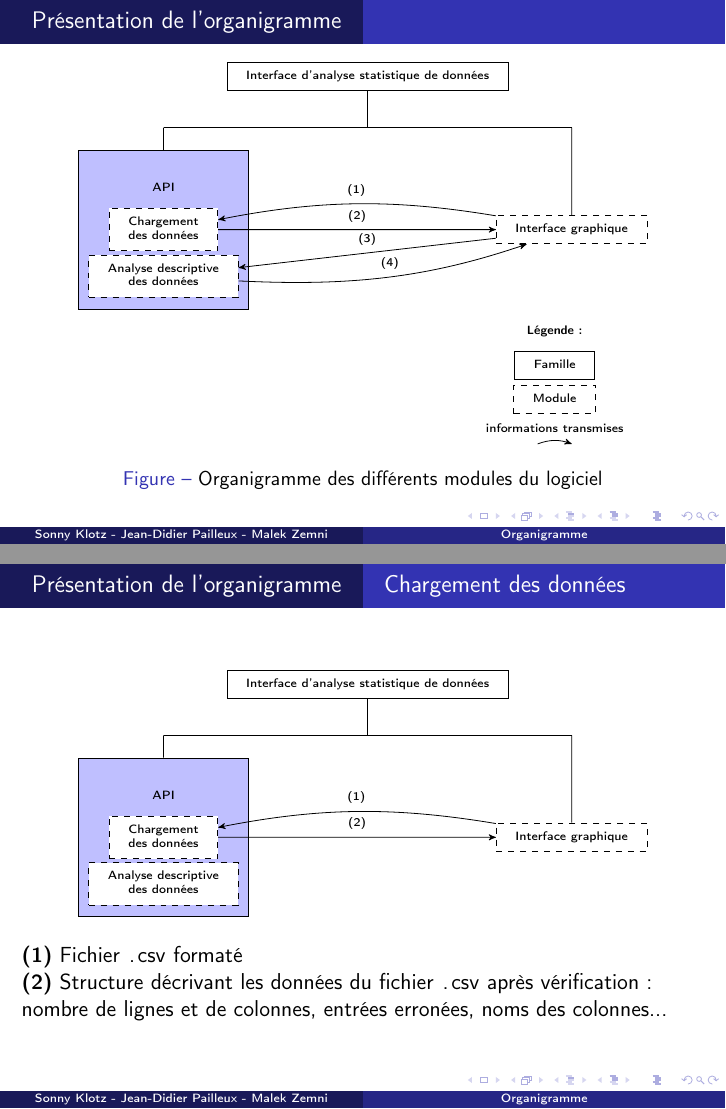
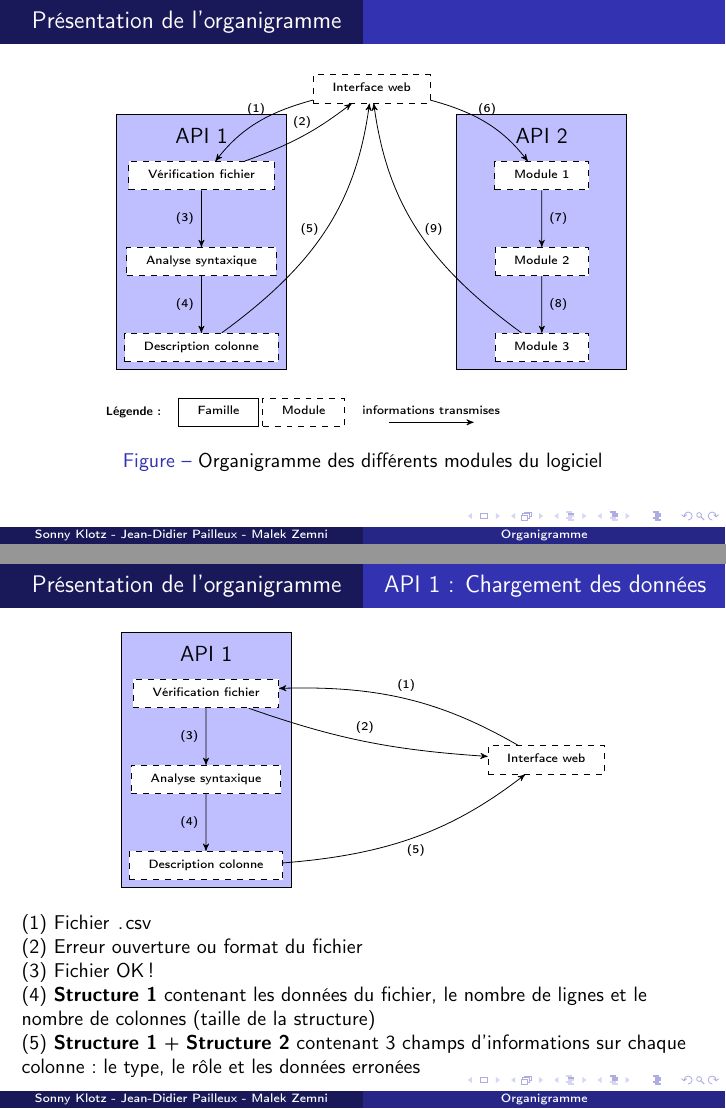
Before and after one commit to Mzem/ProjetS6, LaTeX slides (Présentations/OrganigrammeSlides.tex): pages 2 and 5 of 8 before the commit and pages 2 and 8 of 12 after it, joined at a grey line. Compiled offline with pdfLaTeX.

Commit message:
API1 organigramme finie

```diff
--- a/Présentations/OrganigrammeSlides.tex
+++ b/Présentations/OrganigrammeSlides.tex
@@ -14,70 +14,64 @@
 
 	\section*{Présentation de l'organigramme}
 	\begin{frame}
-		\begin{center}\begin{figure}[h]
-			\begin{tikzpicture}[scale=0.6,font=\tiny]
-				\begin{scope}[xscale=3,yscale=1.5]
-					\node (TITRE) at (0,7) [rectangle,draw] {\begin{tabular}{c}Interface d'analyse statistique de données\end{tabular}};
-					\node (API) at (-2,4) [rectangle,draw,fill=blue!25,text depth=1.5cm,minimum width=3cm,minimum height=2.8cm] {\begin{tabular}{c}API\end{tabular}};
-					\node (CHRG) [rectangle,draw,dashed,fill=white] at (API.center){\begin{tabular}{c}Chargement\\des données\end{tabular}};
-					\node (ADD) [rectangle,draw,dashed,fill=white] at ([yshift=1.7em]API.south){\begin{tabular}{c}Analyse descriptive\\des données\end{tabular}};
-					\node (IG) at (2,4) [rectangle,draw,dashed] {\begin{tabular}{c}Interface graphique\end{tabular}};
-					\draw (TITRE) |- (-2,6);
-					\draw (TITRE) |- (2,6);
-					\draw (-2,6) -- (API);
-					\draw (2,6) -- (IG);
-					\path[->,>=stealth'] (IG) edge[bend left=-20] node[anchor=south,above]{(1)} (CHRG);
-					\path[->,>=stealth'] (CHRG) edge[bend left=0] node[anchor=south,above]{(2)} (IG);
-					\path[->,>=stealth'] (IG) edge[bend left=0] node[anchor=south,above]{(3)} (ADD);
-					\path[->,>=stealth'] (ADD) edge[bend left=-20] node[anchor=south,above]{(4)} (IG);
+		\begin{center}\begin{figure}[h]\begin{tikzpicture}[scale=0.6,font=\tiny]
+			\begin{scope}[xscale=2,yscale=1.5]
+				\node (IW) at (0,3) [rectangle,draw,dashed] {\begin{tabular}{c}Interface web\end{tabular}};
+				\node (API1) at (-2.5,0) [rectangle,draw,fill=blue!25,text depth=3.8cm,minimum width=3cm,minimum height=4.5cm,font=\textbf\small] {\begin{tabular}{c}API 1\end{tabular}};
+				\node (VERIF) [rectangle,draw,dashed,fill=white] at ([yshift=1.3cm]API1.center){\begin{tabular}{c}Vérification fichier\end{tabular}};
+				\node (ANALS) [rectangle,draw,dashed,fill=white,below=of VERIF.south,yshift=0cm] {\begin{tabular}{c}Analyse syntaxique\end{tabular}};
+				\node (DESC) [rectangle,draw,dashed,fill=white,below=of ANALS.south,yshift=0cm] {\begin{tabular}{c}Description colonne\end{tabular}};
+				\node (API2) at (2.5,0) [rectangle,draw,fill=blue!25,text depth=3.8cm,minimum width=3cm,minimum height=4.5cm,font=\textbf\small] {\begin{tabular}{c}API 2\end{tabular}};
+				\node (ADD1) [rectangle,draw,dashed,fill=white] at ([yshift=1.3cm]API2.center){\begin{tabular}{c}Module 1\end{tabular}};
+				\node (ADD2) [rectangle,draw,dashed,fill=white,below=of ADD1.south,yshift=0cm] {\begin{tabular}{c}Module 2\end{tabular}};
+				\node (ADD3) [rectangle,draw,dashed,fill=white,below=of ADD2.south,yshift=0cm] {\begin{tabular}{c}Module 3\end{tabular}};
+				\path[->,>=stealth'] (IW) edge[bend left=-20] node[anchor=south,above]{(1)} (VERIF);
+				\path[->,>=stealth'] (VERIF) edge[bend left=-10] node[anchor=south,above]{(2)} (IW);
+				\path[->,>=stealth'] (VERIF) edge[bend left=0] node[anchor=south,left]{(3)} (ANALS);
+				\path[->,>=stealth'] (ANALS) edge[bend left=0] node[anchor=south,left]{(4)} (DESC);
+				\path[->,>=stealth'] (DESC) edge[bend left=-20] node[anchor=south,left]{(5)} (IW);
+				\path[->,>=stealth'] (IW) edge[bend left=20] node[anchor=south,above]{(6)} (ADD1);
+				\path[->,>=stealth'] (ADD1) edge[bend left=0] node[anchor=south,right]{(7)} (ADD2);
+				\path[->,>=stealth'] (ADD2) edge[bend left=0] node[anchor=south,right]{(8)} (ADD3);
+				\path[->,>=stealth'] (ADD3) edge[bend left=20] node[anchor=south,right]{(9)} (IW);
 			\end{scope}
 			%Légende
 			\begin{scope}
-					\node (LEGENDE) at (5.5,3) {\textbf{Légende :}};
-					\node (FAMILLE) at (5.5,2) [rectangle,draw] {\begin{tabular}{c}Famille\end{tabular}};
-					\node (MODULE) at (5.5,1) [rectangle,draw,dashed] {\begin{tabular}{c}Module\end{tabular}};
-					\path[->,>=stealth'] (5,-0.3) edge[bend left=20] node[anchor=south,above]{informations transmises} (6,-0.3);
+				\node (LEGENDE) at (-7,-5) {\textbf{Légende :}};
+				\node (FAMILLE) at (-4.5,-5) [rectangle,draw] {\begin{tabular}{c}Famille\end{tabular}};
+				\node (MODULE) at (-2,-5) [rectangle,draw,dashed] {\begin{tabular}{c}Module\end{tabular}};
+				\path[->,>=stealth'] (0.5,-5.3) edge[bend left=0] node[anchor=south,above]{informations transmises} (3,-5.3);
 			\end{scope}
 		\end{tikzpicture}
 		\caption{Organigramme des différents modules du logiciel}\label{fig:M1}
 		\end{figure}\end{center}
 	\end{frame}
 
-	\subsection*{Chargement des données}
+	\subsection*{API 1 : Chargement des données}
 	\begin{frame}
-		\begin{center}\begin{tikzpicture}[scale=0.6,font=\tiny]
-			\begin{scope}[xscale=3,yscale=1.5]
-				\node (TITRE) at (0,7) [rectangle,draw] {\begin{tabular}{c}Interface d'analyse statistique de données\end{tabular}};
-				\node (API) at (-2,4) [rectangle,draw,fill=blue!25,text depth=1.5cm,minimum width=3cm,minimum height=2.8cm] {\begin{tabular}{c}API\end{tabular}};
-				\node (CHRG) [rectangle,draw,dashed,fill=white] at (API.center){\begin{tabular}{c}Chargement\\des données\end{tabular}};
-				\node (ADD) [rectangle,draw,dashed,fill=white] at ([yshift=1.7em]API.south){\begin{tabular}{c}Analyse descriptive\\des données\end{tabular}};
-				\node (IG) at (2,4) [rectangle,draw,dashed] {\begin{tabular}{c}Interface graphique\end{tabular}};
-				\draw (TITRE) |- (-2,6);
-				\draw (TITRE) |- (2,6);
-				\draw (-2,6) -- (API);
-				\draw (2,6) -- (IG);
-				\path[->,>=stealth'] (IG) edge[bend left=-20] node[anchor=south,above]{(1)} (CHRG);
-				\path[->,>=stealth'] (CHRG) edge[bend left=0] node[anchor=south,above]{(2)} (IG);
+		\begin{center}\begin{figure}[h]\begin{tikzpicture}[scale=0.6,font=\tiny]
+			\begin{scope}[xscale=2,yscale=1.5]
+				\node (IW) at (2.5,0) [rectangle,draw,dashed] {\begin{tabular}{c}Interface web\end{tabular}};
+				\node (API1) at (-2.5,0) [rectangle,draw,fill=blue!25,text depth=3.8cm,minimum width=3cm,minimum height=4.5cm,font=\textbf\small] {\begin{tabular}{c}API 1\end{tabular}};
+				\node (VERIF) [rectangle,draw,dashed,fill=white] at ([yshift=1.3cm]API1.center){\begin{tabular}{c}Vérification fichier\end{tabular}};
+				\node (ANALS) [rectangle,draw,dashed,fill=white,below=of VERIF.south,yshift=0cm] {\begin{tabular}{c}Analyse syntaxique\end{tabular}};
+				\node (DESC) [rectangle,draw,dashed,fill=white,below=of ANALS.south,yshift=0cm] {\begin{tabular}{c}Description colonne\end{tabular}};
+
+				\path[->,>=stealth'] (IW) edge[bend left=-20] node[anchor=south,above]{(1)} (VERIF);
+				\path[->,>=stealth'] (VERIF) edge[bend left=-10] node[anchor=south,above]{(2)} (IW);
+				\path[->,>=stealth'] (VERIF) edge[bend left=0] node[anchor=south,left]{(3)} (ANALS);
+				\path[->,>=stealth'] (ANALS) edge[bend left=0] node[anchor=south,left]{(4)} (DESC);
+				\path[->,>=stealth'] (DESC) edge[bend left=-20] node[anchor=south,below]{(5)} (IW);
 			\end{scope}
-		\end{tikzpicture}\end{center}
-		\pause
-		\textbf{(1)} Fichier \lstinline!.csv! formaté\\
-		\pause
-		\textbf{(2)} Structure décrivant les données du fichier \lstinline!.csv! après vérification : nombre de lignes et de colonnes, entrées erronées, noms des colonnes...
+		\end{tikzpicture}\end{figure}\end{center}
+		\begin{small}
+		\pause(1) Fichier \lstinline!.csv! \\
+		\pause(2) Erreur ouverture ou format du fichier\\
+		\pause(3) Fichier OK !\\
+		\pause(4) \textbf{Structure 1} contenant les données du fichier, le nombre de lignes et le nombre de colonnes (taille de la structure)\\
+		\pause(5) \textbf{Structure 1} + \textbf{Structure 2} contenant 3 champs d'informations sur chaque colonne : le type, le rôle et les données erronées\\
+		\end{small}
 	\end{frame}
 
-	\subsection*{Analyse descriptive des données}
+	\subsection*{API 2 : Analyse descriptive}
 	\begin{frame}
-		\begin{center}\begin{tikzpicture}[scale=0.6,font=\tiny]
-			\begin{scope}[xscale=3,yscale=1.5]
-				\node (TITRE) at (0,7) [rectangle,draw] {\begin{tabular}{c}Interface d'analyse statistique de données\end{tabular}};
-				\node (API) at (-2,4) [rectangle,draw,fill=blue!25,text depth=1.5cm,minimum width=3cm,minimum height=2.8cm] {\begin{tabular}{c}API\end{tabular}};
-				\node (CHRG) [rectangle,draw,dashed,fill=white] at (API.center){\begin{tabular}{c}Chargement\\des données\end{tabular}};
-				\node (ADD) [rectangle,draw,dashed,fill=white] at ([yshift=1.7em]API.south){\begin{tabular}{c}Analyse descriptive\\des données\end{tabular}};
-				\node (IG) at (2,4) [rectangle,draw,dashed] {\begin{tabular}{c}Interface graphique\end{tabular}};
-				\draw (TITRE) |- (-2,6);
-				\draw (TITRE) |- (2,6);
-				\draw (-2,6) -- (API);
-				\draw (2,6) -- (IG);
-				\path[->,>=stealth'] (IG) edge[bend left=0] node[anchor=south,above]{(3)} (ADD);
-				\path[->,>=stealth'] (ADD) edge[bend left=-20] node[anchor=south,above]{(4)} (IG);
@@ -84,6 +89 @@
 			\end{scope}
-		\end{tikzpicture}\end{center}
-		\pause
-		\textbf{(3)} Colonne, de données typées, issue de la lecture du .csv\\
-		\pause
-		\textbf{(4)} Retour des résultats d'analyse\\
```
Also changed, not shown: Présentations/Organigramme.tex (+69 -39 lines), Présentations/Organigramme.pdf, Présentations/OrganigrammeSlides.pdf, Présentations/OrganigrammeSlides.tex (17 more changed lines). Lines whose indentation alone changed are shown as unchanged.
